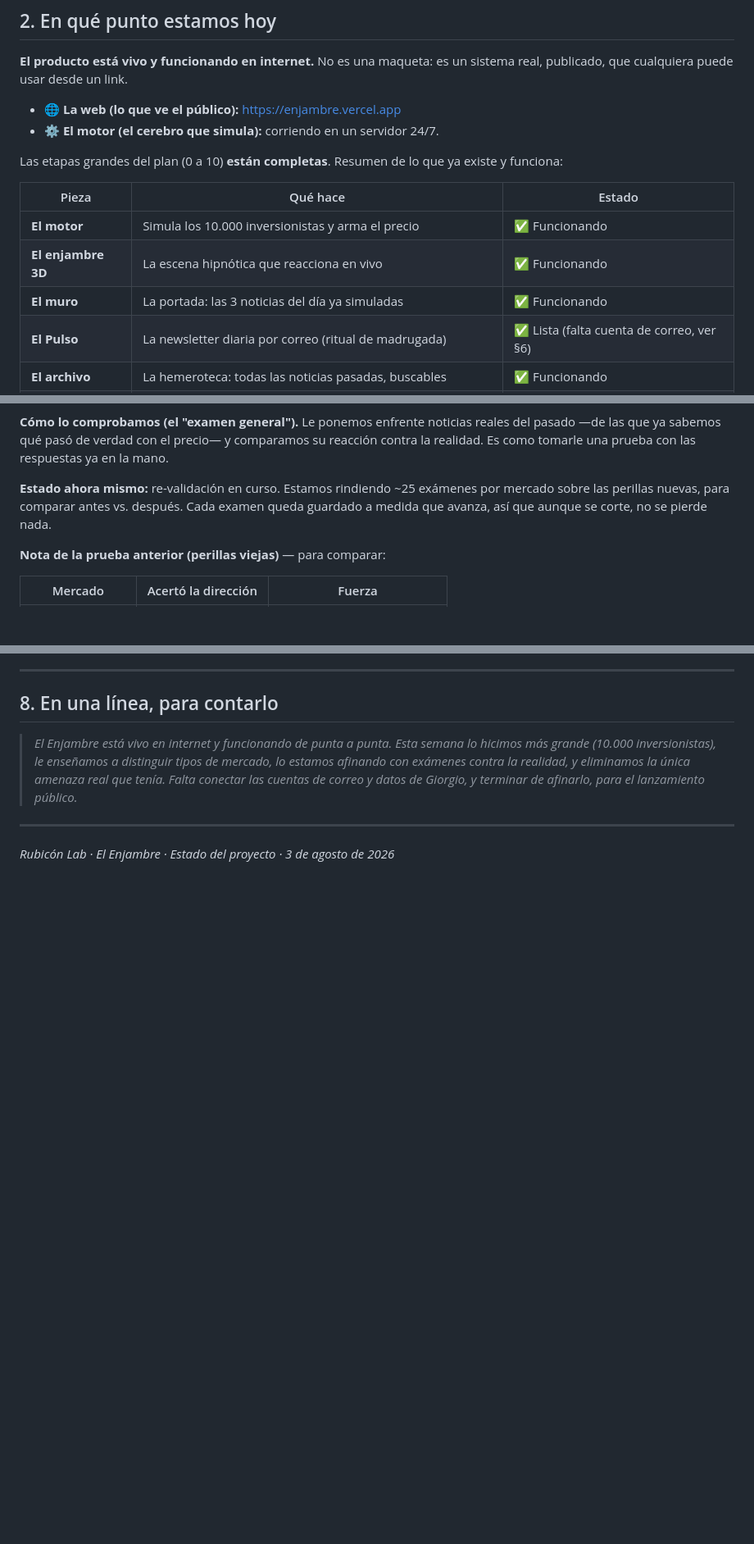
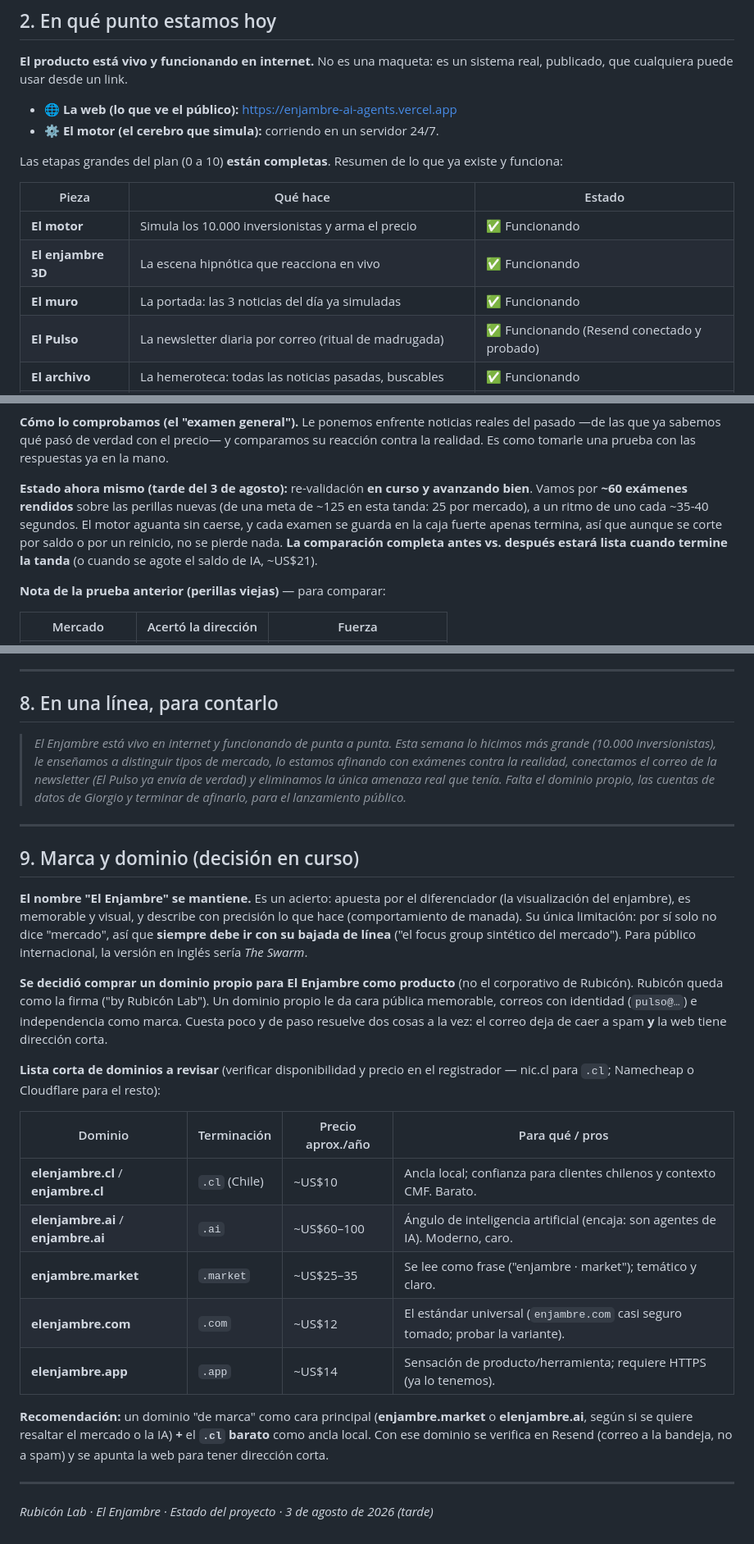
Before and after one commit to mastergio1/ENJAMBRE-AI-AGENTS, a Markdown page: docs/estado-del-proyecto.md, 3 parts joined by grey strips. Shown at 82% size. Rendered like a GitHub page; blank space fills up the shorter version.

Commit message:
Actualiza estado: avance de calibración, URL, y sección de marca/dominio
Refleja los ~60 exámenes rendidos sobre los diales nuevos, la web oficial
enjambre-ai-agents.vercel.app, El Pulso funcionando, y agrega la sección 9
con la decisión de marca (mantener El Enjambre) y la lista corta de
dominios a revisar por terminación (.cl/.ai/.market/.com/.app).

Co-Authored-By: Claude Opus 4.8 <noreply@anthropic.com>
Claude-Session: https://claude.ai/code/session_01PS8KRMqGmbUdb1etMtuQe2

```diff
--- a/docs/estado-del-proyecto.md
+++ b/docs/estado-del-proyecto.md
@@ -26,7 +26,7 @@ Es **"el focus group sintético del mercado"**: una herramienta de simulación y
 **El producto está vivo y funcionando en internet.** No es una maqueta: es un sistema real,
 publicado, que cualquiera puede usar desde un link.
 
-- 🌐 **La web (lo que ve el público):** https://enjambre.vercel.app
+- 🌐 **La web (lo que ve el público):** https://enjambre-ai-agents.vercel.app
 - ⚙️ **El motor (el cerebro que simula):** corriendo en un servidor 24/7.
 
 Las etapas grandes del plan (0 a 10) **están completas**. Resumen de lo que ya existe y funciona:
@@ -36,7 +36,7 @@ Las etapas grandes del plan (0 a 10) **están completas**. Resumen de lo que ya
 | **El motor** | Simula los 10.000 inversionistas y arma el precio | ✅ Funcionando |
 | **El enjambre 3D** | La escena hipnótica que reacciona en vivo | ✅ Funcionando |
 | **El muro** | La portada: las 3 noticias del día ya simuladas | ✅ Funcionando |
-| **El Pulso** | La newsletter diaria por correo (ritual de madrugada) | ✅ Lista (falta cuenta de correo, ver §6) |
+| **El Pulso** | La newsletter diaria por correo (ritual de madrugada) | ✅ Funcionando (Resend conectado y probado) |
 | **El archivo** | La hemeroteca: todas las noticias pasadas, buscables | ✅ Funcionando |
 | **La Redacción** | Análisis de mercado investigado y verificado para el Pulso | ✅ Funcionando |
 | **El duelo** | Enfrenta dos escenarios lado a lado (+ export a video vertical) | ✅ Funcionando |
@@ -60,9 +60,12 @@ son los más calmados. Antes el enjambre trataba a todos por igual; ahora distin
 —de las que ya sabemos qué pasó de verdad con el precio— y comparamos su reacción contra la
 realidad. Es como tomarle una prueba con las respuestas ya en la mano.
 
-**Estado ahora mismo:** re-validación en curso. Estamos rindiendo ~25 exámenes por mercado
-sobre las perillas nuevas, para comparar antes vs. después. Cada examen queda guardado a
-medida que avanza, así que aunque se corte, no se pierde nada.
+**Estado ahora mismo (tarde del 3 de agosto):** re-validación **en curso y avanzando bien**.
+Vamos por **~60 exámenes rendidos** sobre las perillas nuevas (de una meta de ~125 en esta
+tanda: 25 por mercado), a un ritmo de uno cada ~35-40 segundos. El motor aguanta sin caerse,
+y cada examen se guarda en la caja fuerte apenas termina, así que aunque se corte por saldo
+o por un reinicio, no se pierde nada. **La comparación completa antes vs. después estará
+lista cuando termine la tanda** (o cuando se agote el saldo de IA, ~US$21).
 
 **Nota de la prueba anterior (perillas viejas)** — para comparar:
 
@@ -169,9 +172,40 @@ Faltan dos cosas menores para dejarlo "de producción":
 
 > *El Enjambre está vivo en internet y funcionando de punta a punta. Esta semana lo hicimos
 > más grande (10.000 inversionistas), le enseñamos a distinguir tipos de mercado, lo estamos
-> afinando con exámenes contra la realidad, y eliminamos la única amenaza real que tenía.
-> Falta conectar las cuentas de correo y datos de Giorgio, y terminar de afinarlo, para el
-> lanzamiento público.*
+> afinando con exámenes contra la realidad, conectamos el correo de la newsletter (El Pulso ya
+> envía de verdad) y eliminamos la única amenaza real que tenía. Falta el dominio propio, las
+> cuentas de datos de Giorgio y terminar de afinarlo, para el lanzamiento público.*
 
 ---
-*Rubicón Lab · El Enjambre · Estado del proyecto · 3 de agosto de 2026*
+
+## 9. Marca y dominio (decisión en curso)
+
+**El nombre "El Enjambre" se mantiene.** Es un acierto: apuesta por el diferenciador (la
+visualización del enjambre), es memorable y visual, y describe con precisión lo que hace
+(comportamiento de manada). Su única limitación: por sí solo no dice "mercado", así que
+**siempre debe ir con su bajada de línea** ("el focus group sintético del mercado"). Para
+público internacional, la versión en inglés sería *The Swarm*.
+
+**Se decidió comprar un dominio propio para El Enjambre como producto** (no el corporativo de
+Rubicón). Rubicón queda como la firma ("by Rubicón Lab"). Un dominio propio le da cara pública
+memorable, correos con identidad (`pulso@…`) e independencia como marca. Cuesta poco y de paso
+resuelve dos cosas a la vez: el correo deja de caer a spam **y** la web tiene dirección corta.
+
+**Lista corta de dominios a revisar** (verificar disponibilidad y precio en el registrador —
+nic.cl para `.cl`; Namecheap o Cloudflare para el resto):
+
+| Dominio | Terminación | Precio aprox./año | Para qué / pros |
+|---|---|---|---|
+| **elenjambre.cl** / **enjambre.cl** | `.cl` (Chile) | ~US$10 | Ancla local; confianza para clientes chilenos y contexto CMF. Barato. |
+| **elenjambre.ai** / **enjambre.ai** | `.ai` | ~US$60–100 | Ángulo de inteligencia artificial (encaja: son agentes de IA). Moderno, caro. |
+| **enjambre.market** | `.market` | ~US$25–35 | Se lee como frase ("enjambre · market"); temático y claro. |
+| **elenjambre.com** | `.com` | ~US$12 | El estándar universal (`enjambre.com` casi seguro tomado; probar la variante). |
+| **elenjambre.app** | `.app` | ~US$14 | Sensación de producto/herramienta; requiere HTTPS (ya lo tenemos). |
+
+**Recomendación:** un dominio "de marca" como cara principal (**enjambre.market** o
+**elenjambre.ai**, según si se quiere resaltar el mercado o la IA) **+** el **`.cl` barato** como
+ancla local. Con ese dominio se verifica en Resend (correo a la bandeja, no a spam) y se apunta
+la web para tener dirección corta.
+
+---
+*Rubicón Lab · El Enjambre · Estado del proyecto · 3 de agosto de 2026 (tarde)*
```
Also changed, not shown: other parts of docs/estado-del-proyecto.md (+1 -1 lines).
